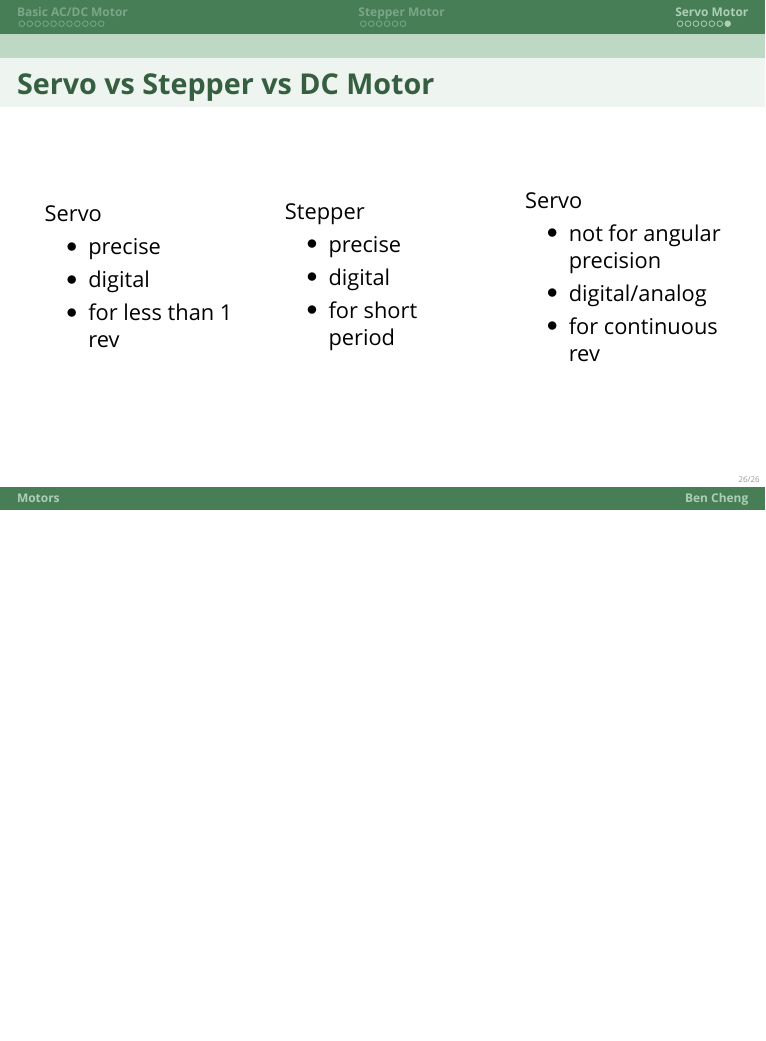
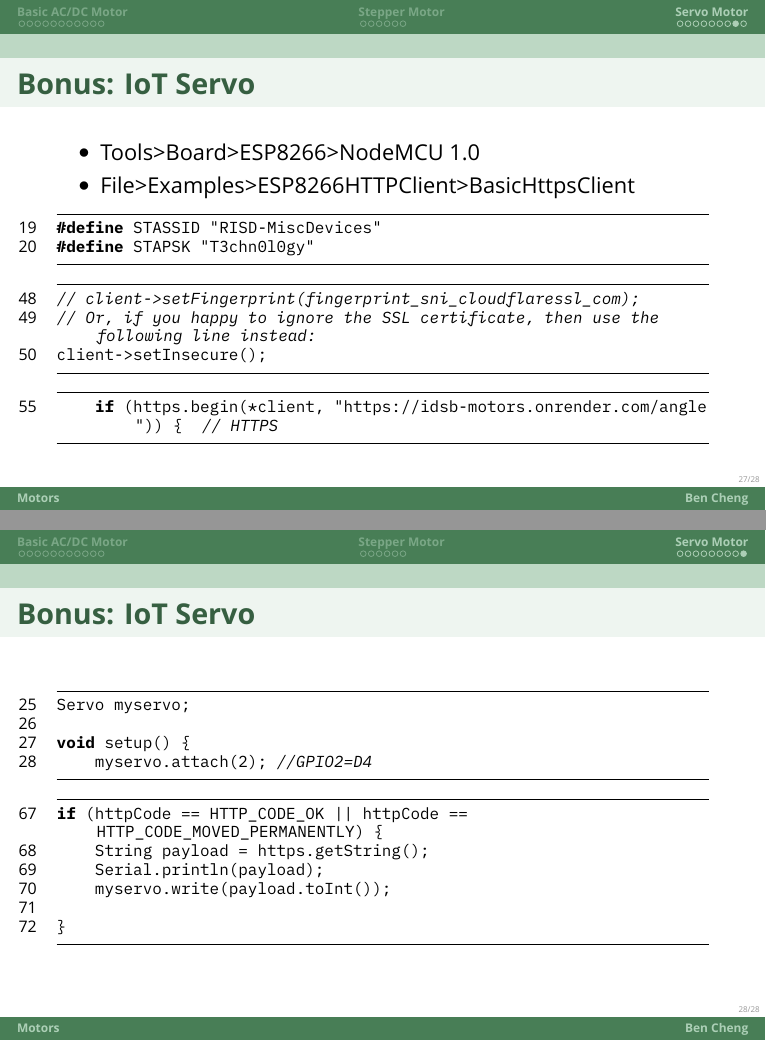
Before and after one commit to RISD-ID-E-Lab/IDSB-Motors, LaTeX slides (slides/beamer.tex): page 26 of 26 before the commit and pages 27 and 28 of 28 after it, the two joined at a grey line, the shorter picture padded with empty space. Compiled offline with XeLaTeX; a missing font is replaced by an installed copy or a similar font.

Commit message:
add remote servo slides

```diff
--- a/slides/beamer.tex
+++ b/slides/beamer.tex
@@ -513,4 +513,44 @@ void loop() {
         \end{column}
     \end{columns}
 \end{frame}
+
+\begin{frame}[fragile]
+    \frametitle{Bonus: IoT Servo}
+    \begin{itemize}
+        \item Tools>Board>ESP8266>NodeMCU 1.0
+        \item File>Examples>ESP8266HTTPClient>BasicHttpsClient
+    \end{itemize}
+    \begin{lstlisting}[language=c, firstnumber=19]
+#define STASSID "RISD-MiscDevices"
+#define STAPSK "T3chn0l0gy"
+    \end{lstlisting}
+
+    \begin{lstlisting}[language=c, firstnumber=48]
+// client->setFingerprint(fingerprint_sni_cloudflaressl_com);
+// Or, if you happy to ignore the SSL certificate, then use the following line instead:
+client->setInsecure();
+    \end{lstlisting}
+    \begin{lstlisting}[language=c, firstnumber=55]
+    if (https.begin(*client, "https://idsb-motors.onrender.com/angle")) {  // HTTPS
+    \end{lstlisting}
+
+\end{frame}
+
+\begin{frame}[fragile]
+    \frametitle{Bonus: IoT Servo}
+    \begin{lstlisting}[language=c, firstnumber=25]
+Servo myservo;
+
+void setup() {
+    myservo.attach(2); //GPIO2=D4
+    \end{lstlisting}
+    \begin{lstlisting}[language=c, firstnumber=67]
+if (httpCode == HTTP_CODE_OK || httpCode == HTTP_CODE_MOVED_PERMANENTLY) {
+    String payload = https.getString();
+    Serial.println(payload);
+    myservo.write(payload.toInt());
+
+}
+    \end{lstlisting}
+\end{frame}
 \end{document}
```
Also changed, not shown: slides/beamer.pdf, 2 other files.
